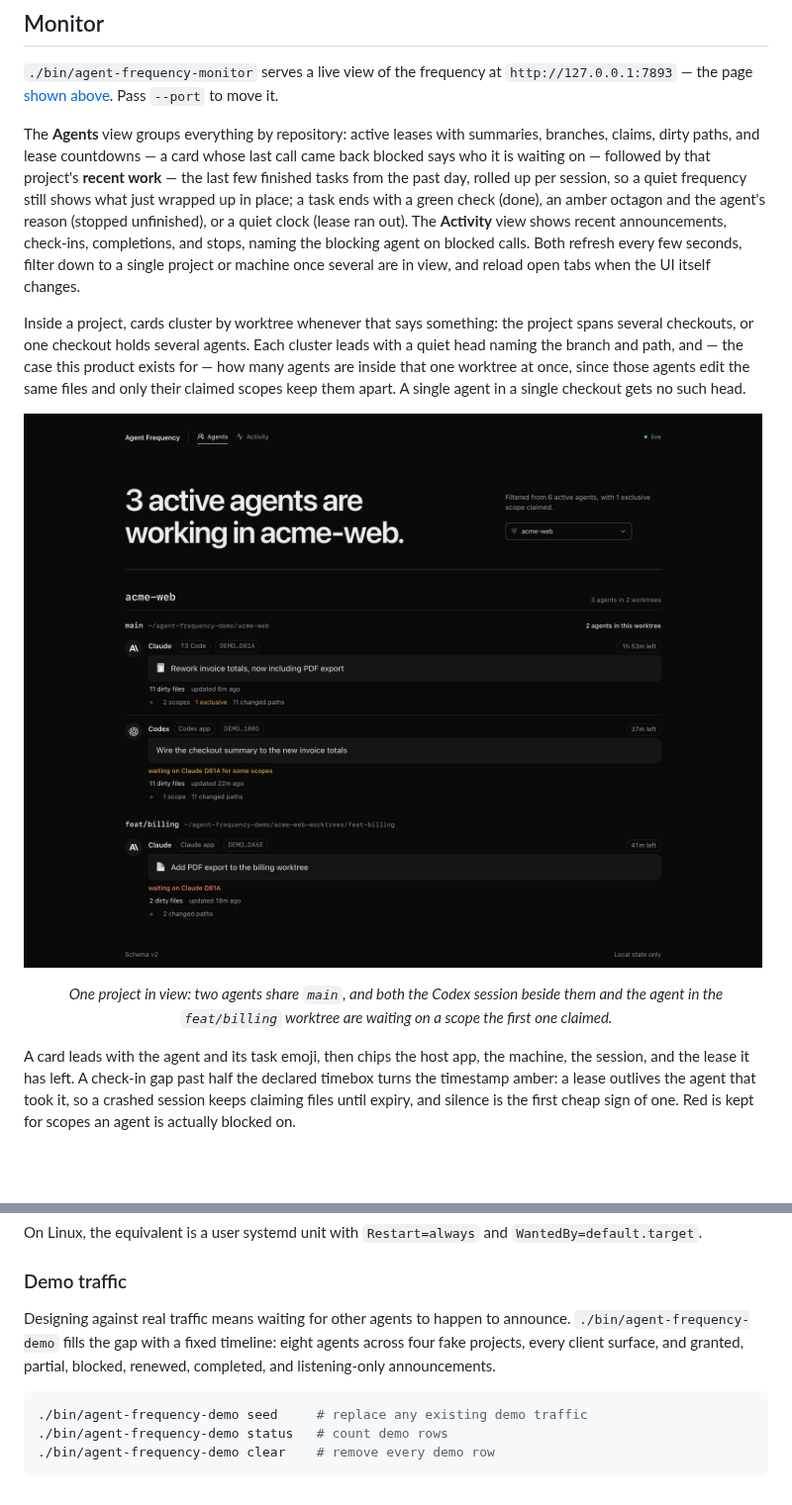
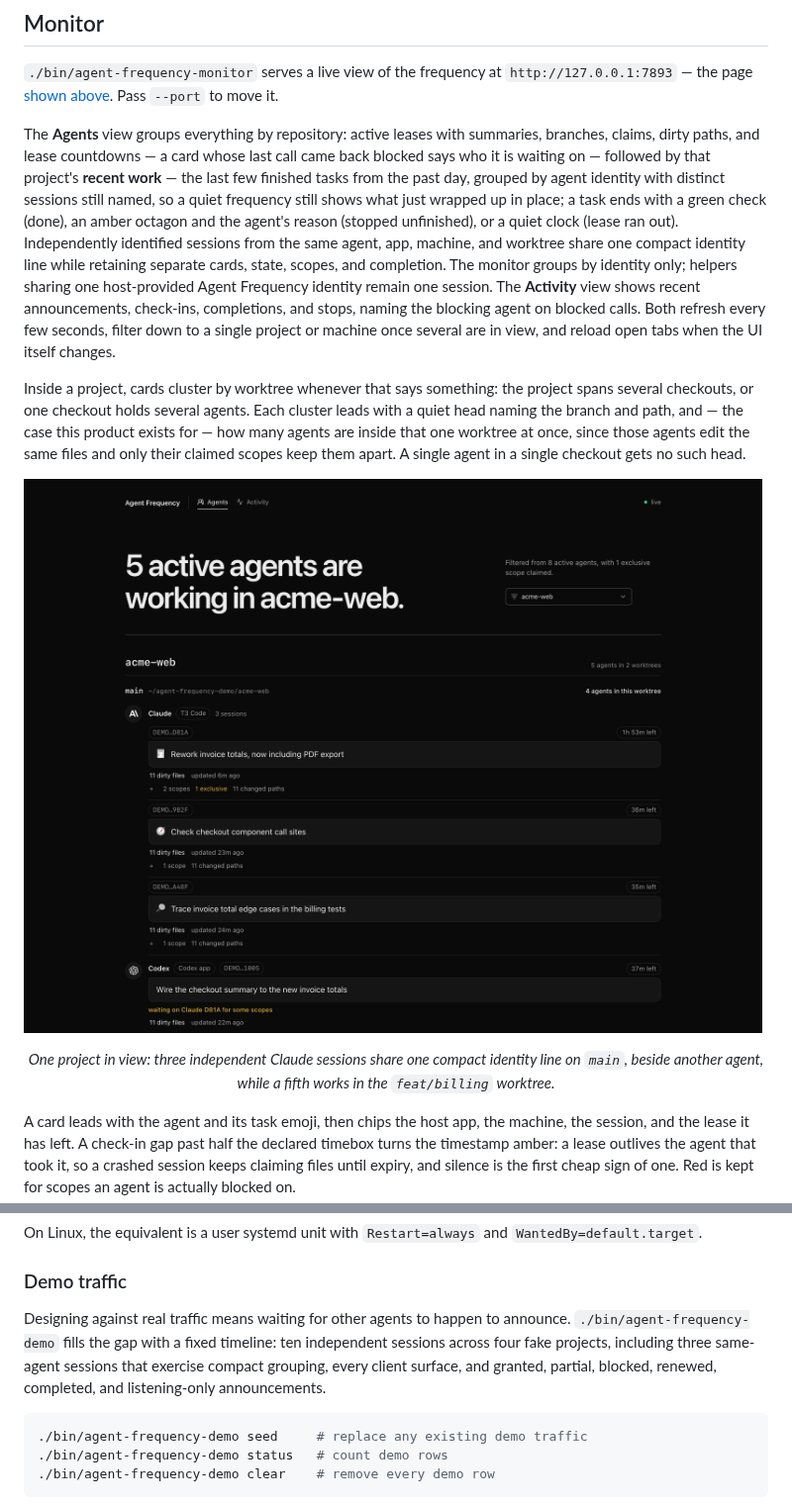
Before and after one commit to linuz90/agent-frequency, a Markdown page: README.md, 2 parts joined by grey strips. Shown at 99% size. Rendered like a GitHub page; pictures changed too: docs/monitor-worktrees.png; blank space fills up the shorter version.

Commit message:
feat: compact repeated agent sessions

````diff
--- a/README.md
+++ b/README.md
@@ -138,7 +138,7 @@ One timing limitation is fundamental: of two simultaneous callers, the later one
 
 `./bin/agent-frequency-monitor` serves a live view of the frequency at `http://127.0.0.1:7893` — the page [shown above](#agent-frequency). Pass `--port` to move it.
 
-The **Agents** view groups everything by repository: active leases with summaries, branches, claims, dirty paths, and lease countdowns — a card whose last call came back blocked says who it is waiting on — followed by that project's **recent work** — the last few finished tasks from the past day, rolled up per session, so a quiet frequency still shows what just wrapped up in place; a task ends with a green check (done), an amber octagon and the agent's reason (stopped unfinished), or a quiet clock (lease ran out). The **Activity** view shows recent announcements, check-ins, completions, and stops, naming the blocking agent on blocked calls. Both refresh every few seconds, filter down to a single project or machine once several are in view, and reload open tabs when the UI itself changes.
+The **Agents** view groups everything by repository: active leases with summaries, branches, claims, dirty paths, and lease countdowns — a card whose last call came back blocked says who it is waiting on — followed by that project's **recent work** — the last few finished tasks from the past day, grouped by agent identity with distinct sessions still named, so a quiet frequency still shows what just wrapped up in place; a task ends with a green check (done), an amber octagon and the agent's reason (stopped unfinished), or a quiet clock (lease ran out). Independently identified sessions from the same agent, app, machine, and worktree share one compact identity line while retaining separate cards, state, scopes, and completion. The monitor groups by identity only; helpers sharing one host-provided Agent Frequency identity remain one session. The **Activity** view shows recent announcements, check-ins, completions, and stops, naming the blocking agent on blocked calls. Both refresh every few seconds, filter down to a single project or machine once several are in view, and reload open tabs when the UI itself changes.
 
 Inside a project, cards cluster by worktree whenever that says something: the project spans several checkouts, or one checkout holds several agents. Each cluster leads with a quiet head naming the branch and path, and — the case this product exists for — how many agents are inside that one worktree at once, since those agents edit the same files and only their claimed scopes keep them apart. A single agent in a single checkout gets no such head.
 
@@ -146,5 +146,5 @@ Inside a project, cards cluster by worktree whenever that says something: the pr
 
-<p align="center"><em>One project in view: two agents share <code>main</code>, and both the Codex session beside them and the agent in the <code>feat/billing</code> worktree are waiting on a scope the first one claimed.</em></p>
+<p align="center"><em>One project in view: three independent Claude sessions share one compact identity line on <code>main</code>, beside another agent, while a fifth works in the <code>feat/billing</code> worktree.</em></p>
 
 A card leads with the agent and its task emoji, then chips the host app, the machine, the session, and the lease it has left. A check-in gap past half the declared timebox turns the timestamp amber: a lease outlives the agent that took it, so a crashed session keeps claiming files until expiry, and silence is the first cheap sign of one. Red is kept for scopes an agent is actually blocked on.
 
@@ -226,7 +226,7 @@ On Linux, the equivalent is a user systemd unit with `Restart=always` and `Wante
 
 ### Demo traffic
 
-Designing against real traffic means waiting for other agents to happen to announce. `./bin/agent-frequency-demo` fills the gap with a fixed timeline: eight agents across four fake projects, every client surface, and granted, partial, blocked, renewed, completed, and listening-only announcements.
+Designing against real traffic means waiting for other agents to happen to announce. `./bin/agent-frequency-demo` fills the gap with a fixed timeline: ten independent sessions across four fake projects, including three same-agent sessions that exercise compact grouping, every client surface, and granted, partial, blocked, renewed, completed, and listening-only announcements.
 
 ```bash
 ./bin/agent-frequency-demo seed     # replace any existing demo traffic
````
Also changed, not shown: other parts of README.md (+2 -2 lines), docs/monitor.png, 4 other files.
